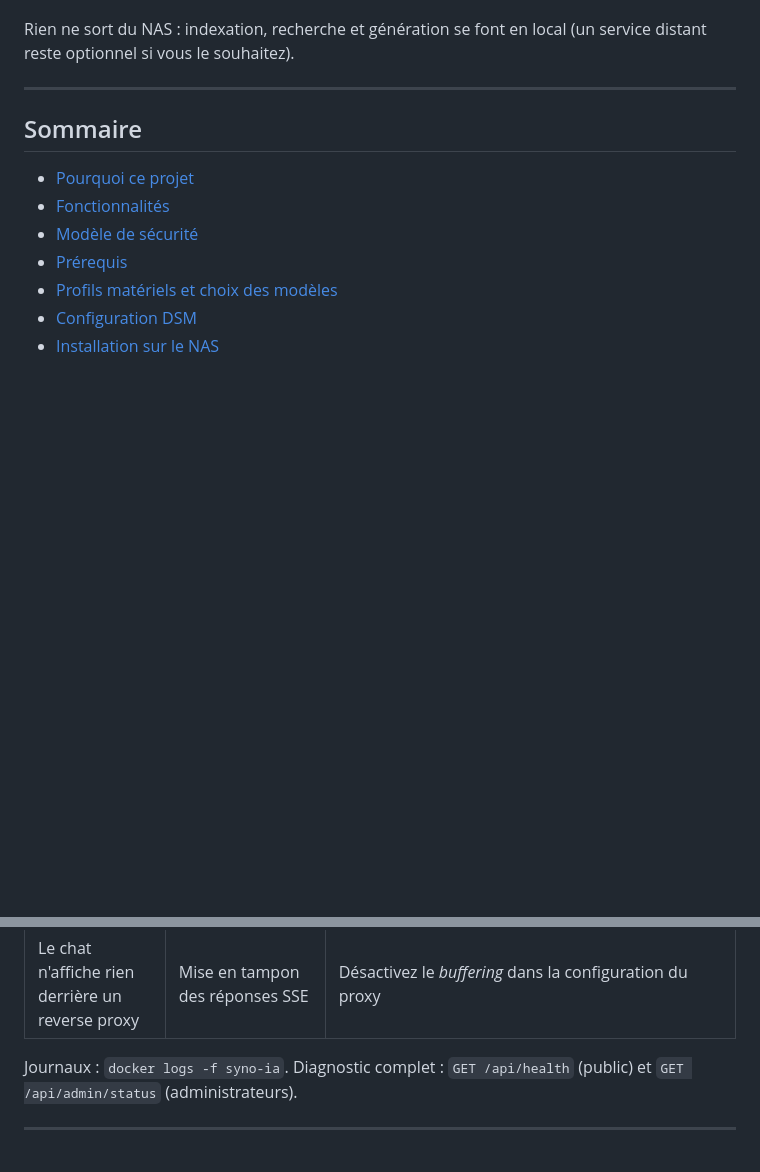
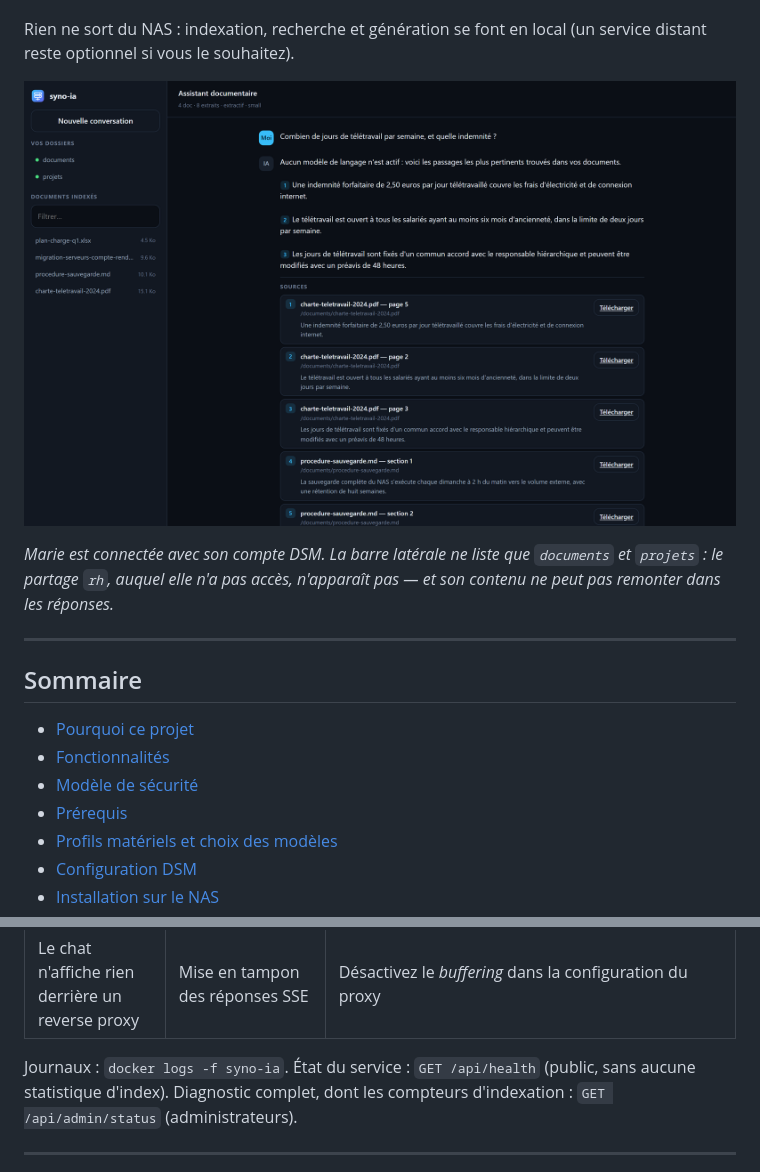
Before and after one commit to flake9025/syno-ia, a Markdown page: README.md, 2 parts joined by grey strips. Rendered like a GitHub page; pictures changed too: docs/capture-interface.png (added); blank space fills up the shorter version.

```diff
--- a/README.md
+++ b/README.md
@@ -12,6 +12,12 @@ services, aucun document RH qui ressort dans le chat d'un stagiaire.
 
 Rien ne sort du NAS : indexation, recherche et génération se font en local (un service
 distant reste optionnel si vous le souhaitez).
+
+![Interface de syno-ia : réponse avec citations et liste des partages autorisés](docs/capture-interface.png)
+
+*Marie est connectée avec son compte DSM. La barre latérale ne liste que `documents` et
+`projets` : le partage `rh`, auquel elle n'a pas accès, n'apparaît pas — et son contenu
+ne peut pas remonter dans les réponses.*
 
 ---
 
@@ -488,7 +494,8 @@ Secret à créer dans le dépôt GitHub : `NAS_WEBHOOK_URL`. Aucun autre n'est r
 | Réponses très lentes | LLM local trop gros pour le CPU | `LLM_BACKEND=none` (extractif) ou LLM distant |
 | Le chat n'affiche rien derrière un reverse proxy | Mise en tampon des réponses SSE | Désactivez le *buffering* dans la configuration du proxy |
 
-Journaux : `docker logs -f syno-ia`. Diagnostic complet : `GET /api/health` (public) et
+Journaux : `docker logs -f syno-ia`. État du service : `GET /api/health` (public, sans
+aucune statistique d'index). Diagnostic complet, dont les compteurs d'indexation :
 `GET /api/admin/status` (administrateurs).
 
 ---
```
Also changed, not shown: 7 other files.
